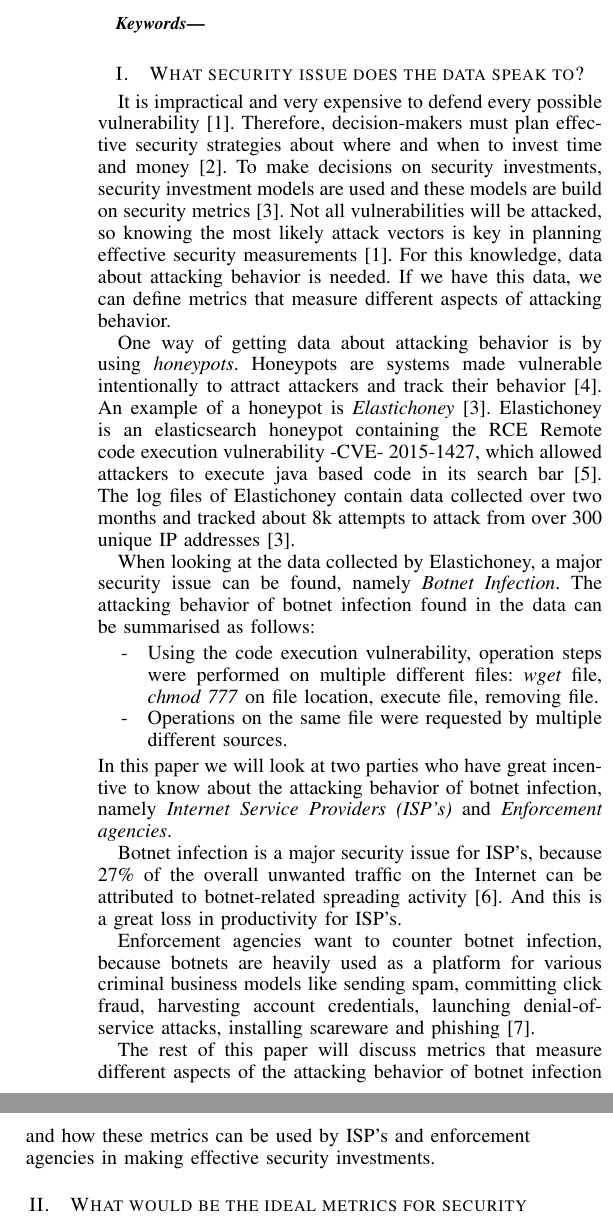
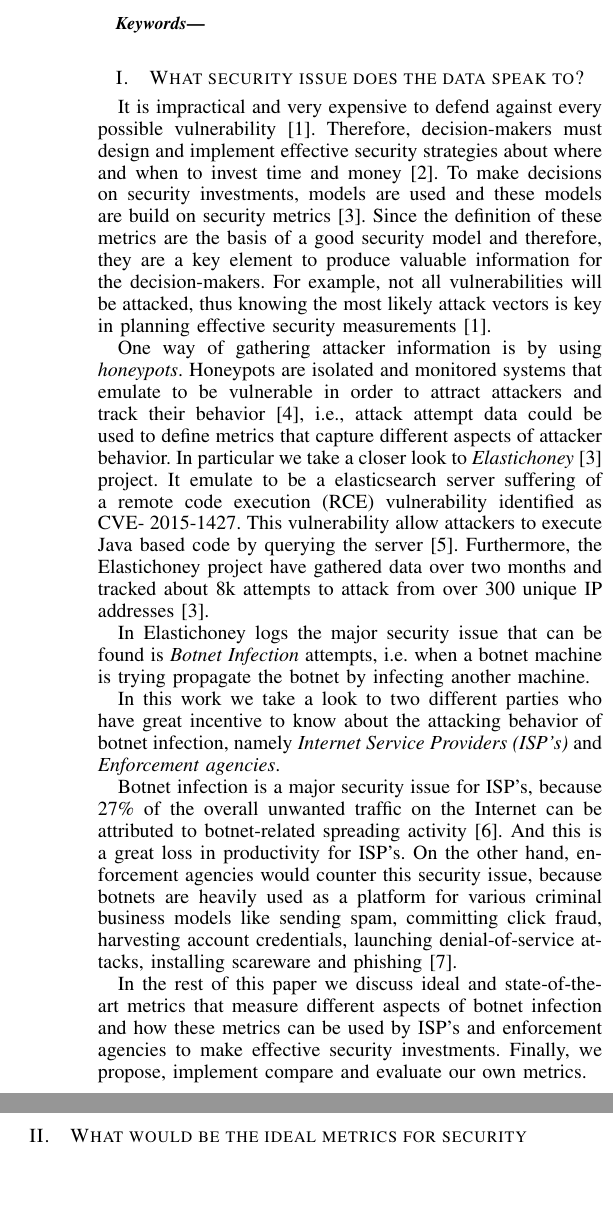
Before and after one commit to santiag0aragon/ellastichoney_analysis, a LaTeX paper (latex/main.tex, which reads latex/p1.tex): two parts of the columns of page 1 of 3, joined at a grey line, cut so that both start at the same text, the shorter picture padded with empty space. Compiled offline with pdfLaTeX.

Commit message:
p1 corrections

```diff
--- a/latex/p1.tex
+++ b/latex/p1.tex
@@ -1,19 +1,20 @@
+%!TEX root = main.tex
 \label{cap:sec1}
 
-It is impractical and very expensive to defend every possible vulnerability~\cite{TARA}. Therefore, decision-makers must plan effective security strategies about where and when to invest time and money~\cite{ROSI}. To make decisions on security investments, security investment models are used and these models are build on security metrics~\cite{BR2010}. Not all vulnerabilities will be attacked, so knowing the most likely attack vectors is key in planning effective security measurements~\cite{TARA}. For this knowledge, data about attacking behavior is needed. If we have this data, we can define metrics that measure different aspects of attacking behavior.
-
-One way of getting data about attacking behavior is by using \textit{honeypots}. Honeypots are systems made vulnerable intentionally to attract attackers and track their behavior~\cite{WP2010}. An example of a honeypot is \textit{Elastichoney}~\cite{BR2010}. Elastichoney is an elasticsearch honeypot containing the RCE Remote code execution vulnerability -CVE- 2015-1427, which allowed attackers to execute java based code in its search bar~\cite{CVE}. The log files of Elastichoney contain data collected over two months and tracked about 8k attempts to attack from over 300 unique IP addresses~\cite{BR2010}.
+It is impractical and very expensive to defend against every possible vulnerability~\cite{TARA}. Therefore, decision-makers must design and implement effective security strategies about where and when to invest time and money~\cite{ROSI}. To make decisions on security investments, models are used and these models are build on security metrics~\cite{BR2010}. Since the definition of these metrics are the basis of a good security model and therefore, they are a key element to produce valuable information for the decision-makers. For example, not all vulnerabilities will be attacked, thus knowing the most likely attack vectors is key in planning effective security measurements~\cite{TARA}.
 
 
-When looking at the data collected by Elastichoney, a major security issue can be found, namely \textit{Botnet Infection}. The attacking behavior of botnet infection found in the data can be summarised as follows:
-\begin{itemize}
-\item[-] Using the code execution vulnerability, operation steps were performed on multiple different files: \textit{wget} file, \textit{chmod 777} on file location, execute file, removing file.
-\item[-] Operations on the same file were requested by multiple different sources.
-\end{itemize}
-In this paper we will look at two parties who have great incentive to know about the attacking behavior of botnet infection, namely \textit{Internet Service Providers (ISP's)} and \textit{Enforcement agencies}.
+One way of gathering attacker information is by using \textit{honeypots}. Honeypots are isolated and monitored systems that emulate to be vulnerable in order to attract attackers and track their behavior~\cite{WP2010}, i.e., attack attempt data could be used to define metrics that capture different aspects of attacker behavior. In particular we take a closer look to \textit{Elastichoney}~\cite{BR2010} project. It emulate to be a elasticsearch server suffering of a remote code execution (RCE) vulnerability identified as CVE- 2015-1427. This vulnerability allow attackers to execute Java based code by querying the server~\cite{CVE}. Furthermore, the Elastichoney project have gathered data over two months and tracked about 8k attempts to attack from over 300 unique IP addresses~\cite{BR2010}.
 
-Botnet infection is a major security issue for ISP's, because 27\% of the overall unwanted traffic on the Internet can be attributed to botnet-related spreading activity~\cite{AM2006}. And this is a great loss in productivity for ISP's.
+In Elastichoney logs the major security issue that can be found is \textit{Botnet Infection} attempts, i.e. when a botnet machine is trying propagate the botnet by infecting another machine.
+% The attacking behavior of botnet infection found in the data can be summarised as follows:
+% \begin{itemize}
+% \item[-] Using the code execution vulnerability, operation steps were performed on multiple different files: \textit{wget} file, \textit{chmod 777} on file location, execute file, removing file.
+% \item[-] Operations on the same file were requested by multiple different sources.
+% \end{itemize}
 
-Enforcement agencies want to counter botnet infection, because botnets are heavily used as a platform for various criminal business models like sending spam, committing click fraud, harvesting account credentials, launching denial-of-service attacks, installing scareware and phishing~\cite{AR2013}.
+In this work we take a look to two different parties who have great incentive to know about the attacking behavior of botnet infection, namely \textit{Internet Service Providers (ISP's)} and \textit{Enforcement agencies}.
 
-The rest of this paper will discuss metrics that measure different aspects of the attacking behavior of botnet infection and how these metrics can be used by ISP's and enforcement agencies in making effective security investments.
+Botnet infection is a major security issue for ISP's, because 27\% of the overall unwanted traffic on the Internet can be attributed to botnet-related spreading activity~\cite{AM2006}. And this is a great loss in productivity for ISP's. On the other hand, enforcement agencies would counter this security issue, because botnets are heavily used as a platform for various criminal business models like sending spam, committing click fraud, harvesting account credentials, launching denial-of-service attacks, installing scareware and phishing~\cite{AR2013}.
+
+In the rest of this paper we discuss ideal and state-of-the-art metrics that measure different aspects of botnet infection and how these metrics can be used by ISP's and enforcement agencies to make effective security investments. Finally, we propose, implement compare and evaluate our own metrics.
```
